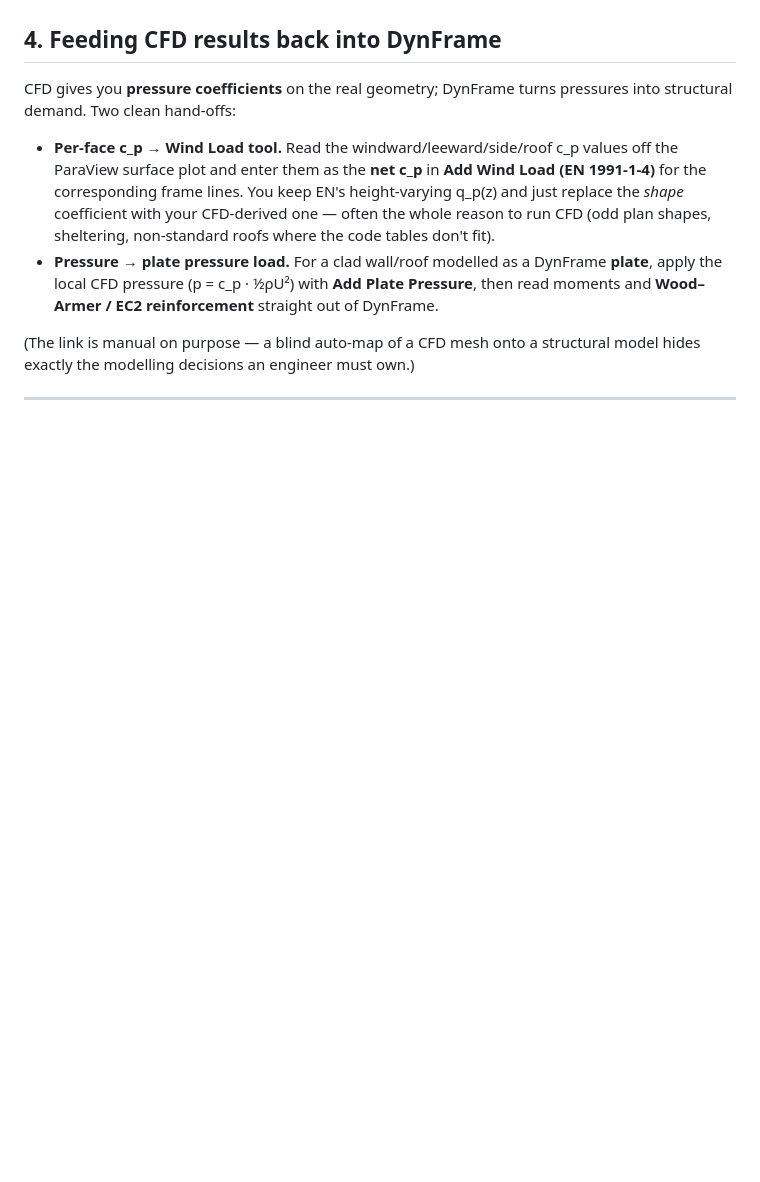
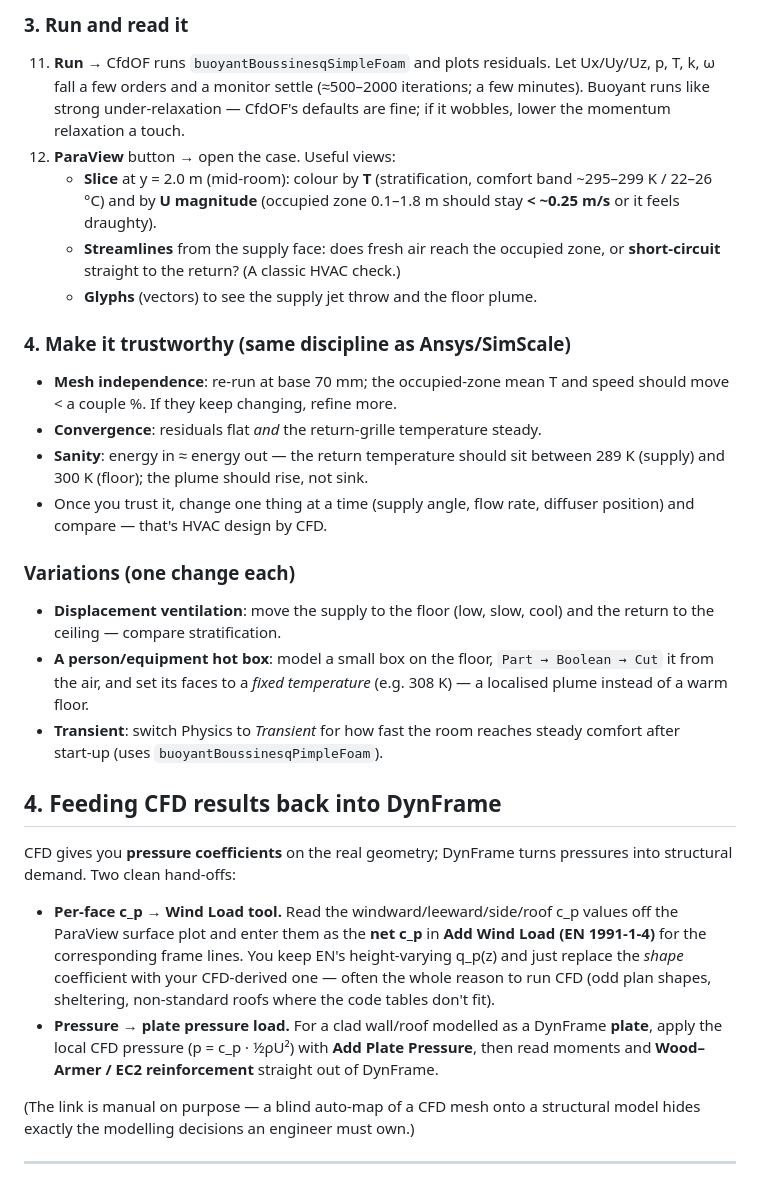
Before and after one commit to AEmmanueln/dyncad-studio, a Markdown page: DynFrame/CFD_with_OpenFOAM.md, the part around one of its changes. GitHub-like rendering; blank space fills up the shorter version.

```diff
--- a/DynFrame/CFD_with_OpenFOAM.md
+++ b/DynFrame/CFD_with_OpenFOAM.md
@@ -209,3 +279,38 @@ Then confirm trustworthiness independently of any product:
+### 3. Run and read it
+
+11. **Run** → CfdOF runs `buoyantBoussinesqSimpleFoam` and plots residuals. Let
+    Ux/Uy/Uz, p, T, k, ω fall a few orders and a monitor settle (≈500–2000
+    iterations; a few minutes). Buoyant runs like strong under‑relaxation —
+    CfdOF's defaults are fine; if it wobbles, lower the momentum relaxation a
+    touch.
+12. **ParaView** button → open the case. Useful views:
+    - **Slice** at y = 2.0 m (mid‑room): colour by **T** (stratification,
+      comfort band ~295–299 K / 22–26 °C) and by **U magnitude** (occupied zone
+      0.1–1.8 m should stay **< ~0.25 m/s** or it feels draughty).
+    - **Streamlines** from the supply face: does fresh air reach the occupied
+      zone, or **short‑circuit** straight to the return? (A classic HVAC check.)
+    - **Glyphs** (vectors) to see the supply jet throw and the floor plume.
+
+### 4. Make it trustworthy (same discipline as Ansys/SimScale)
+
+- **Mesh independence**: re‑run at base 70 mm; the occupied‑zone mean T and
+  speed should move < a couple %. If they keep changing, refine more.
+- **Convergence**: residuals flat *and* the return‑grille temperature steady.
+- **Sanity**: energy in ≈ energy out — the return temperature should sit between
+  289 K (supply) and 300 K (floor); the plume should rise, not sink.
+- Once you trust it, change one thing at a time (supply angle, flow rate,
+  diffuser position) and compare — that's HVAC design by CFD.
+
+### Variations (one change each)
+
+- **Displacement ventilation**: move the supply to the floor (low, slow, cool)
+  and the return to the ceiling — compare stratification.
+- **A person/equipment hot box**: model a small box on the floor, `Part →
+  Boolean → Cut` it from the air, and set its faces to a *fixed temperature*
+  (e.g. 308 K) — a localised plume instead of a warm floor.
+- **Transient**: switch Physics to *Transient* for how fast the room reaches
+  steady comfort after start‑up (uses `buoyantBoussinesqPimpleFoam`).
+
 ## 4. Feeding CFD results back into DynFrame
 
 CFD gives you **pressure coefficients** on the real geometry; DynFrame turns
```
Also changed, not shown: other parts of DynFrame/CFD_with_OpenFOAM.md (+70 -0 lines).
